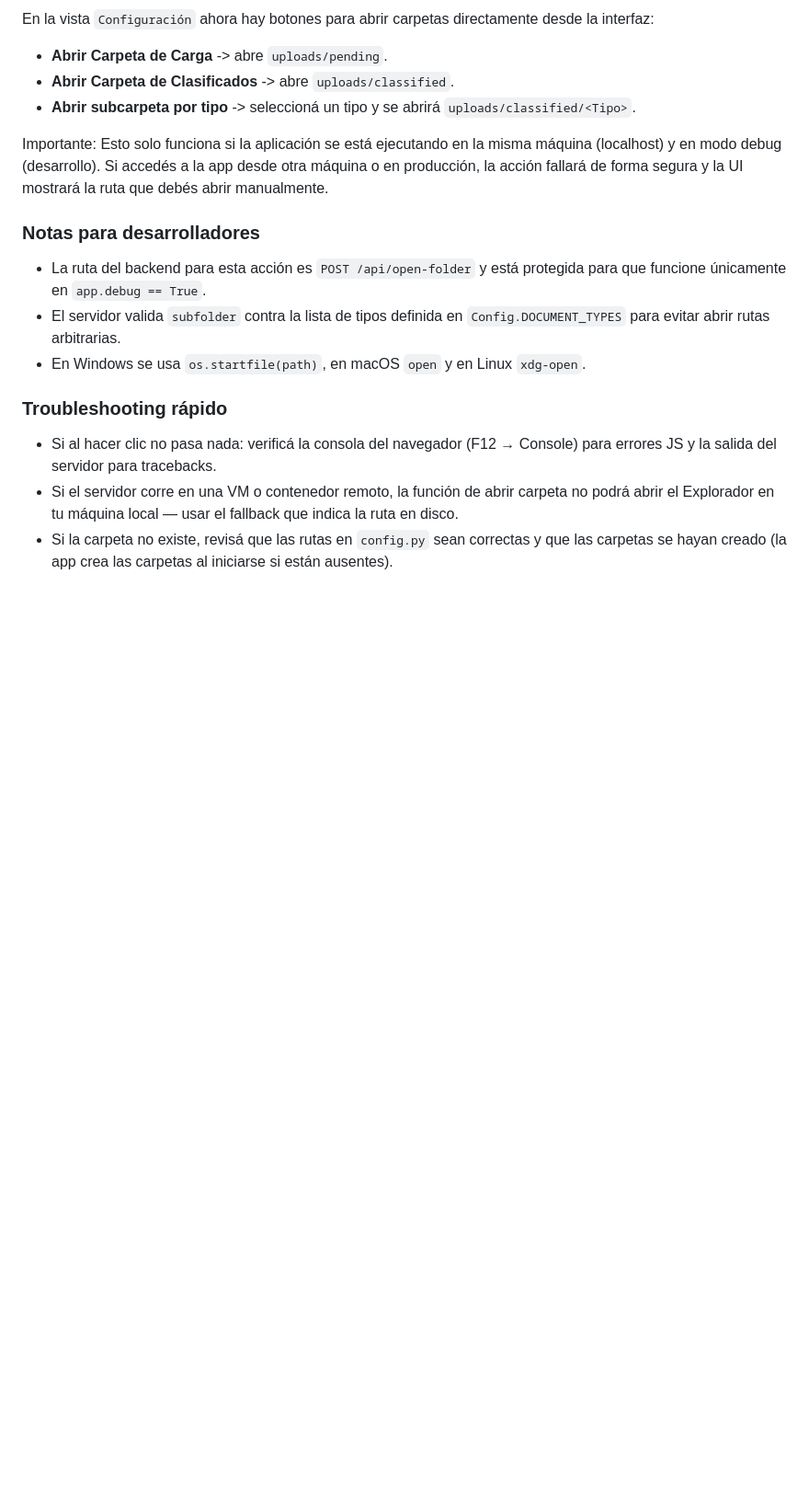
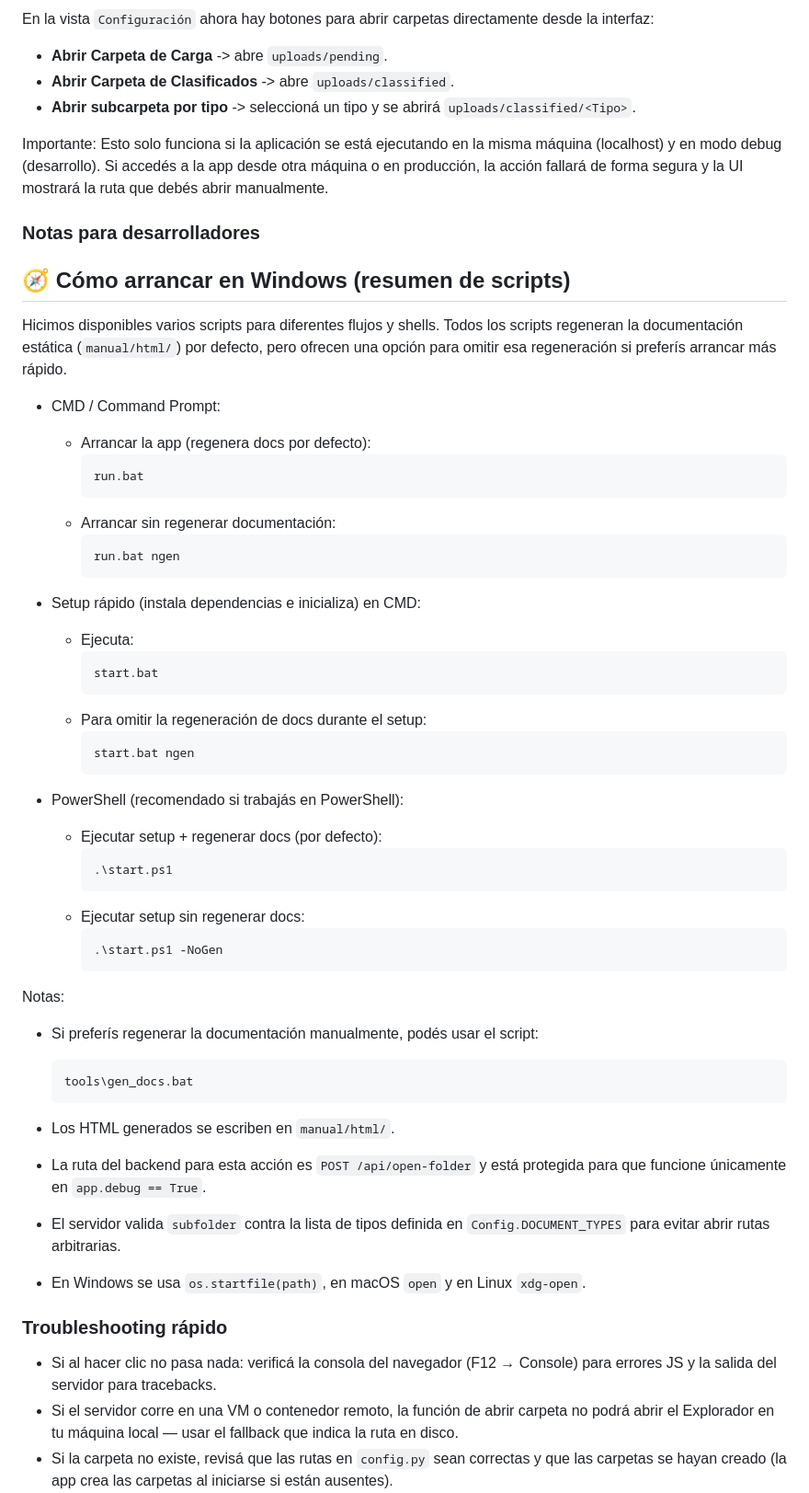
Before and after one commit to dario-coronel/pdf-classifier, a Markdown page: README.md, the part around the change. Shown: that part at 92% size. GitHub-like rendering; blank space fills up the shorter version.

Commit message:
Document run.bat/start.bat/start.ps1 usage and how to skip docs regen

````diff
--- a/README.md
+++ b/README.md
@@ -225,6 +225,47 @@ En la vista `Configuración` ahora hay botones para abrir carpetas directamente
 Importante: Esto solo funciona si la aplicación se está ejecutando en la misma máquina (localhost) y en modo debug (desarrollo). Si accedés a la app desde otra máquina o en producción, la acción fallará de forma segura y la UI mostrará la ruta que debés abrir manualmente.
 
 ### Notas para desarrolladores
+## 🧭 Cómo arrancar en Windows (resumen de scripts)
+
+Hicimos disponibles varios scripts para diferentes flujos y shells. Todos los scripts regeneran la documentación estática (`manual/html/`) por defecto, pero ofrecen una opción para omitir esa regeneración si preferís arrancar más rápido.
+
+- CMD / Command Prompt:
+  - Arrancar la app (regenera docs por defecto):
+    ```cmd
+    run.bat
+    ```
+  - Arrancar sin regenerar documentación:
+    ```cmd
+    run.bat ngen
+    ```
+
+- Setup rápido (instala dependencias e inicializa) en CMD:
+  - Ejecuta:
+    ```cmd
+    start.bat
+    ```
+  - Para omitir la regeneración de docs durante el setup:
+    ```cmd
+    start.bat ngen
+    ```
+
+- PowerShell (recomendado si trabajás en PowerShell):
+  - Ejecutar setup + regenerar docs (por defecto):
+    ```powershell
+    .\start.ps1
+    ```
+  - Ejecutar setup sin regenerar docs:
+    ```powershell
+    .\start.ps1 -NoGen
+    ```
+
+Notas:
+- Si preferís regenerar la documentación manualmente, podés usar el script:
+  ```cmd
+  tools\gen_docs.bat
+  ```
+- Los HTML generados se escriben en `manual/html/`.
+
 
 - La ruta del backend para esta acción es `POST /api/open-folder` y está protegida para que funcione únicamente en `app.debug == True`.
 - El servidor valida `subfolder` contra la lista de tipos definida en `Config.DOCUMENT_TYPES` para evitar abrir rutas arbitrarias.
````
